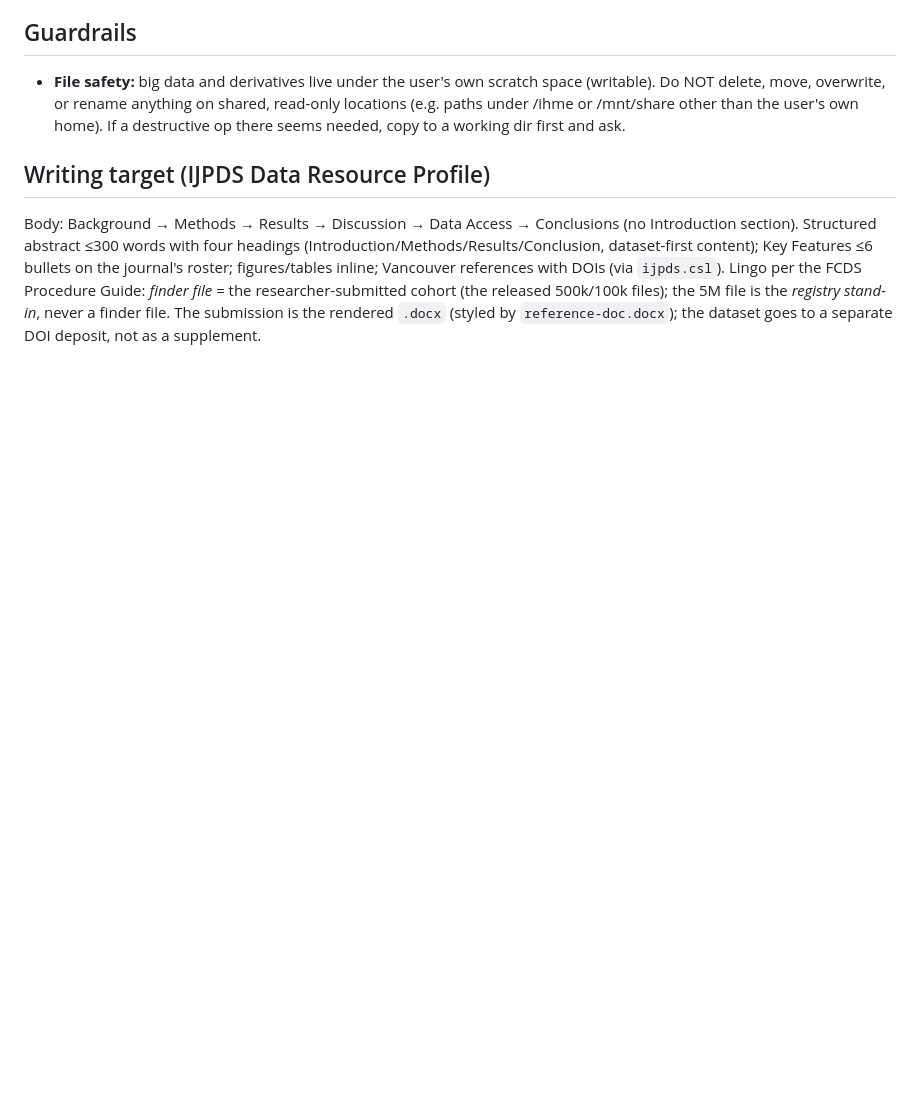
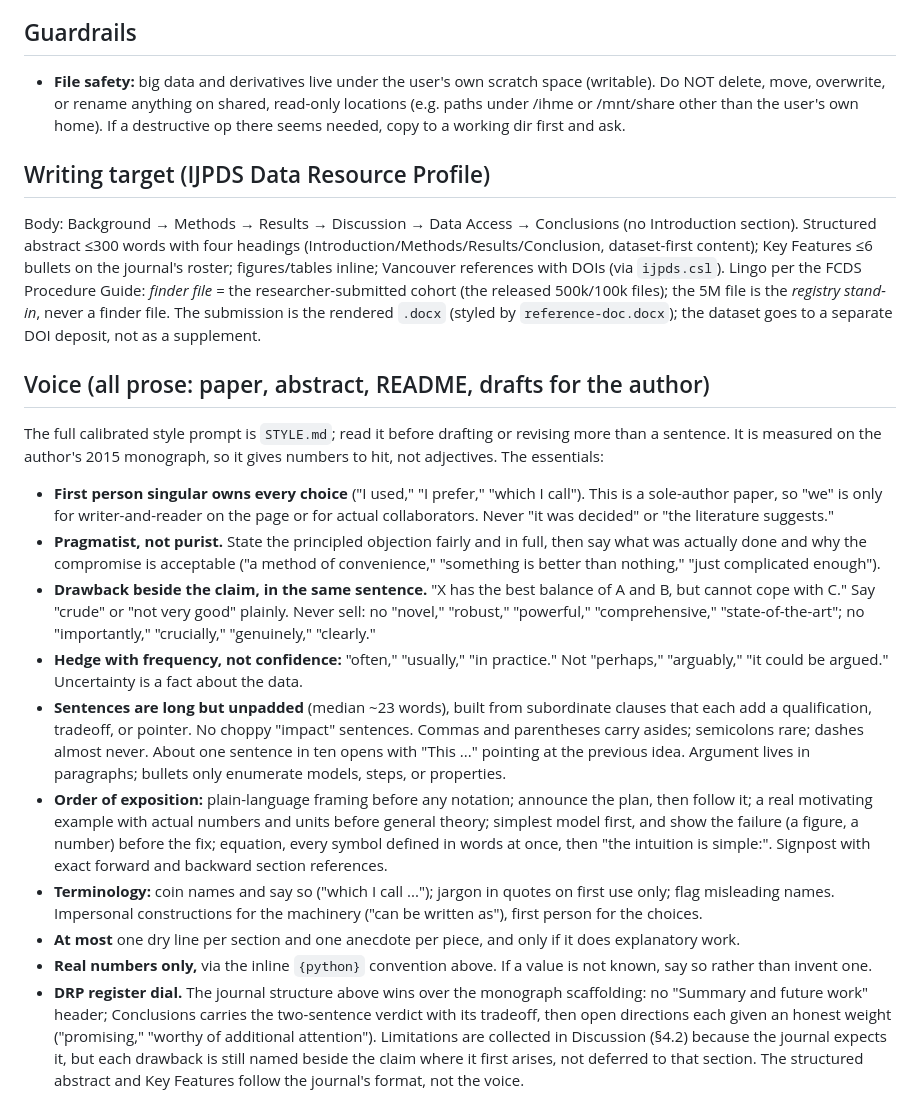
Before and after one commit to aflaxman/simulated_data_for_fcds_scale_rl, a Markdown page: CLAUDE.md, the part around the change. Rendered like a GitHub page; blank space fills up the shorter version.

```diff
--- a/CLAUDE.md
+++ b/CLAUDE.md
@@ -58,3 +58,44 @@ researcher-submitted cohort (the released 500k/100k files); the 5M file is the
 *registry stand-in*, never a finder file. The submission is the rendered `.docx`
 (styled by `reference-doc.docx`); the dataset goes to a separate DOI deposit, not
 as a supplement.
+
+## Voice (all prose: paper, abstract, README, drafts for the author)
+The full calibrated style prompt is `STYLE.md`; read it before drafting or revising more
+than a sentence. It is measured on the author's 2015 monograph, so it gives numbers to
+hit, not adjectives. The essentials:
+- **First person singular owns every choice** ("I used," "I prefer," "which I call").
+  This is a sole-author paper, so "we" is only for writer-and-reader on the page or for
+  actual collaborators. Never "it was decided" or "the literature suggests."
+- **Pragmatist, not purist.** State the principled objection fairly and in full, then say
+  what was actually done and why the compromise is acceptable ("a method of
+  convenience," "something is better than nothing," "just complicated enough").
+- **Drawback beside the claim, in the same sentence.** "X has the best balance of A and
+  B, but cannot cope with C." Say "crude" or "not very good" plainly. Never sell: no
+  "novel," "robust," "powerful," "comprehensive," "state-of-the-art"; no "importantly,"
+  "crucially," "genuinely," "clearly."
+- **Hedge with frequency, not confidence:** "often," "usually," "in practice." Not
+  "perhaps," "arguably," "it could be argued." Uncertainty is a fact about the data.
+- **Sentences are long but unpadded** (median ~23 words), built from subordinate clauses
+  that each add a qualification, tradeoff, or pointer. No choppy "impact" sentences.
+  Commas and parentheses carry asides; semicolons rare; dashes almost never. About one
+  sentence in ten opens with "This ..." pointing at the previous idea. Argument lives in
+  paragraphs; bullets only enumerate models, steps, or properties.
+- **Order of exposition:** plain-language framing before any notation; announce the plan,
+  then follow it; a real motivating example with actual numbers and units before general
+  theory; simplest model first, and show the failure (a figure, a number) before the
+  fix; equation, every symbol defined in words at once, then "the intuition is simple:".
+  Signpost with exact forward and backward section references.
+- **Terminology:** coin names and say so ("which I call ..."); jargon in quotes on first
+  use only; flag misleading names. Impersonal constructions for the machinery ("can be
+  written as"), first person for the choices.
+- **At most** one dry line per section and one anecdote per piece, and only if it does
+  explanatory work.
+- **Real numbers only,** via the inline `{python}` convention above. If a value is not
+  known, say so rather than invent one.
+- **DRP register dial.** The journal structure above wins over the monograph scaffolding:
+  no "Summary and future work" header; Conclusions carries the two-sentence verdict with
+  its tradeoff, then open directions each given an honest weight ("promising," "worthy of
+  additional attention"). Limitations are collected in Discussion (§4.2) because the
+  journal expects it, but each drawback is still named beside the claim where it first
+  arises, not deferred to that section. The structured abstract and Key Features follow
+  the journal's format, not the voice.
```
Also changed, not shown: README.md (+2 -0 lines), STYLE.md (added, +71 -0 lines).
